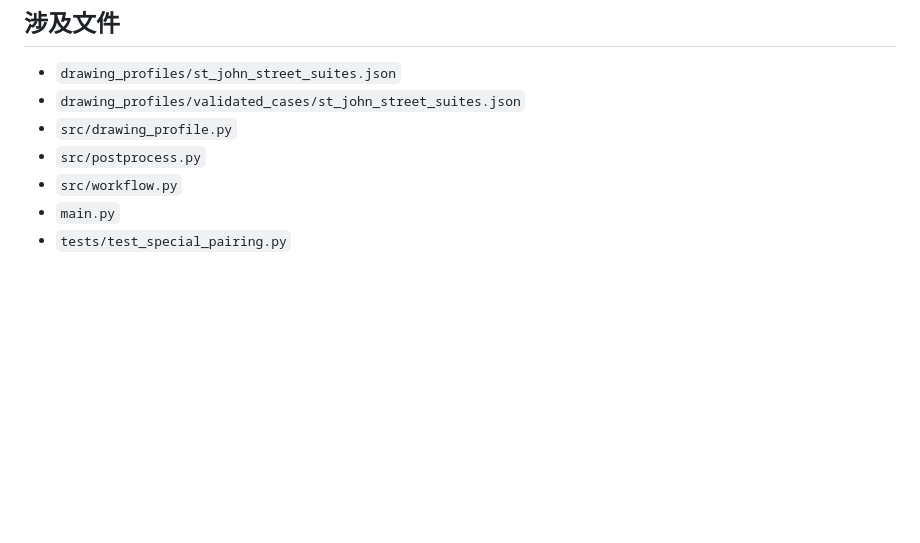
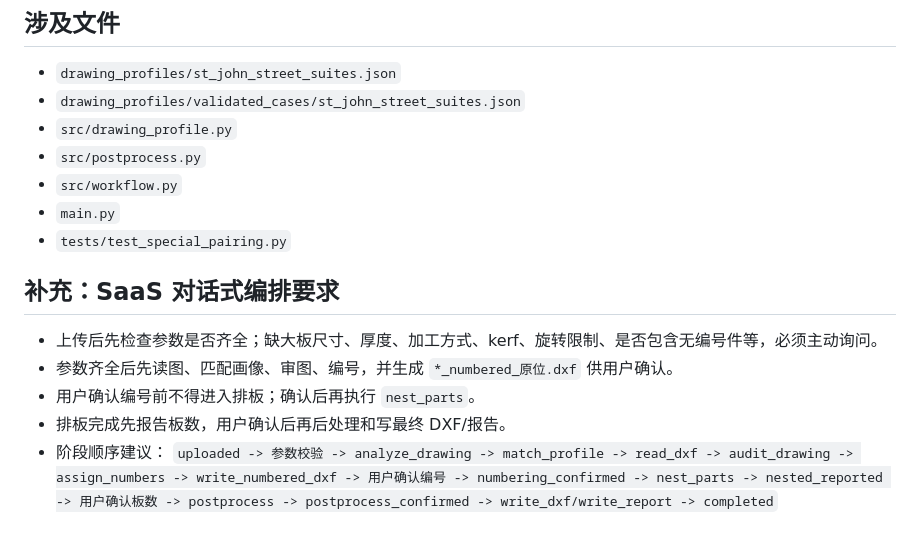
Before and after one commit to dragon70328-tech/stonebot_artificial_layout, a Markdown page: _analysis/worklog_2026-09-02.md, the part around the change. GitHub-like rendering; blank space fills up the shorter version.

```diff
--- a/_analysis/worklog_2026-09-02.md
+++ b/_analysis/worklog_2026-09-02.md
@@ -69,3 +69,11 @@ python -X utf8 -m pytest -q
 - `src/workflow.py`
 - `main.py`
 - `tests/test_special_pairing.py`
+## 补充：SaaS 对话式编排要求
+
+- 上传后先检查参数是否齐全；缺大板尺寸、厚度、加工方式、kerf、旋转限制、是否包含无编号件等，必须主动询问。
+- 参数齐全后先读图、匹配画像、审图、编号，并生成 `*_numbered_原位.dxf` 供用户确认。
+- 用户确认编号前不得进入排板；确认后再执行 `nest_parts`。
+- 排板完成先报告板数，用户确认后再后处理和写最终 DXF/报告。
+- 阶段顺序建议：
+  `uploaded -> 参数校验 -> analyze_drawing -> match_profile -> read_dxf -> audit_drawing -> assign_numbers -> write_numbered_dxf -> 用户确认编号 -> numbering_confirmed -> nest_parts -> nested_reported -> 用户确认板数 -> postprocess -> postprocess_confirmed -> write_dxf/write_report -> completed`
```
Also changed, not shown: docs/ai-workflow-improvement-plan.md (+51 -0 lines).
